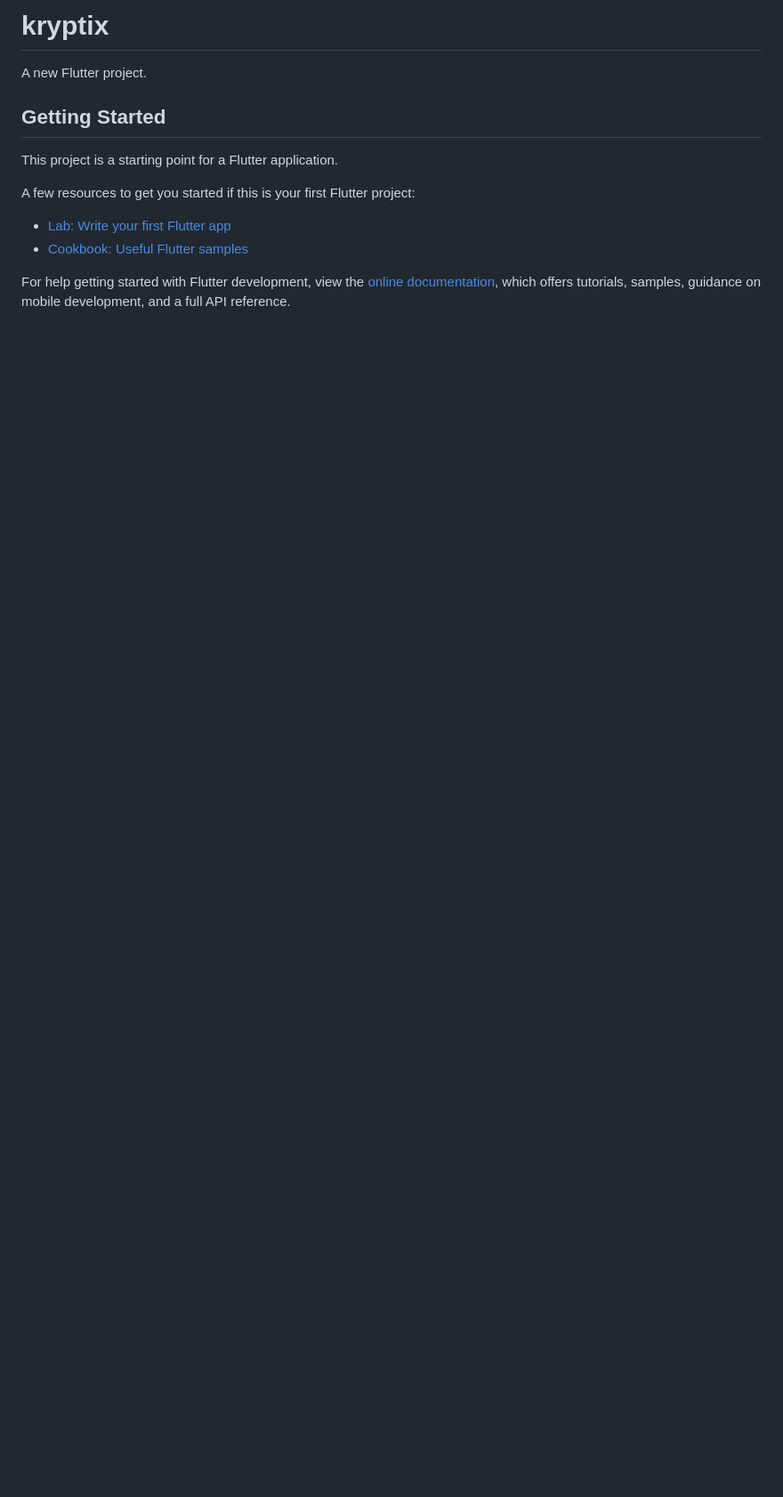
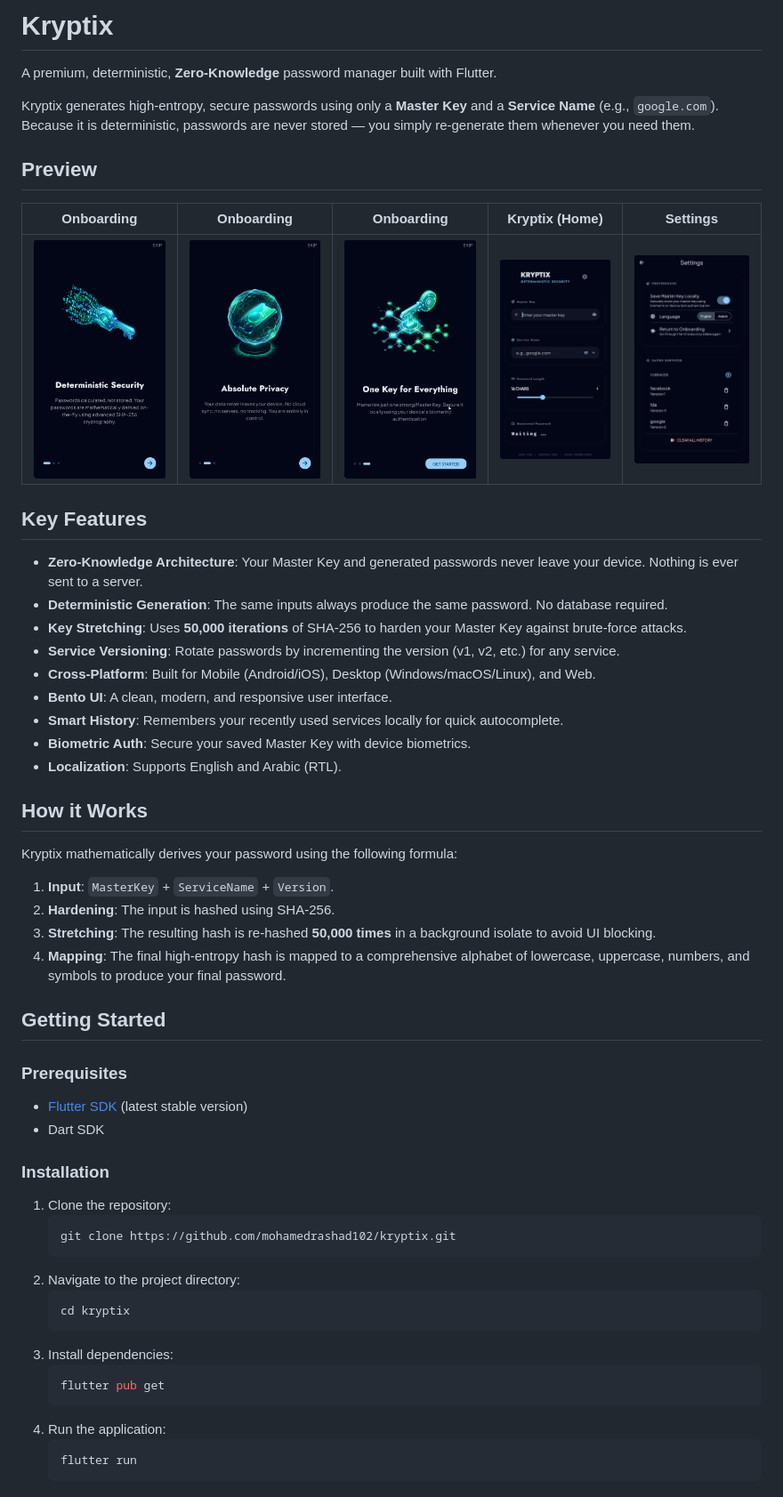
Before and after one commit to mohamedrashad102/kryptix, a Markdown page: README.md, the part around one of its changes. Shown at 89% size. GitHub-like rendering; pictures changed too: showcase/1.png (added), showcase/2.png (added), showcase/3.png (added); blank space fills up the shorter version.

Commit message:
docs: add project showcases and comprehensive documentation to README

````diff
--- a/README.md
+++ b/README.md
@@ -1,16 +1,59 @@
-# kryptix
+# Kryptix
 
-A new Flutter project.
+A premium, deterministic, **Zero-Knowledge** password manager built with Flutter.
+
+Kryptix generates high-entropy, secure passwords using only a **Master Key** and a **Service Name** (e.g., `google.com`). Because it is deterministic, passwords are never stored — you simply re-generate them whenever you need them.
+
+## Preview
+
+| Onboarding | Onboarding | Onboarding | Kryptix (Home) | Settings |
+|---|---|---|---|---|
+| ![Onboarding 1](showcase/1.png) | ![Onboarding 2](showcase/2.png) | ![Onboarding 3](showcase/3.png) | ![Home Screen](showcase/4.png) | ![Settings](showcase/5.png) |
+
+## Key Features
+
+- **Zero-Knowledge Architecture**: Your Master Key and generated passwords never leave your device. Nothing is ever sent to a server.
+- **Deterministic Generation**: The same inputs always produce the same password. No database required.
+- **Key Stretching**: Uses **50,000 iterations** of SHA-256 to harden your Master Key against brute-force attacks.
+- **Service Versioning**: Rotate passwords by incrementing the version (v1, v2, etc.) for any service.
+- **Cross-Platform**: Built for Mobile (Android/iOS), Desktop (Windows/macOS/Linux), and Web.
+- **Bento UI**: A clean, modern, and responsive user interface.
+- **Smart History**: Remembers your recently used services locally for quick autocomplete.
+- **Biometric Auth**: Secure your saved Master Key with device biometrics.
+- **Localization**: Supports English and Arabic (RTL).
+
+## How it Works
+
+Kryptix mathematically derives your password using the following formula:
+
+1. **Input**: `MasterKey` + `ServiceName` + `Version`.
+2. **Hardening**: The input is hashed using SHA-256.
+3. **Stretching**: The resulting hash is re-hashed **50,000 times** in a background isolate to avoid UI blocking.
+4. **Mapping**: The final high-entropy hash is mapped to a comprehensive alphabet of lowercase, uppercase, numbers, and symbols to produce your final password.
 
 ## Getting Started
 
-This project is a starting point for a Flutter application.
+### Prerequisites
 
-A few resources to get you started if this is your first Flutter project:
+- [Flutter SDK](https://docs.flutter.dev/get-started/install) (latest stable version)
+- Dart SDK
 
-- [Lab: Write your first Flutter app](https://docs.flutter.dev/get-started/codelab)
-- [Cookbook: Useful Flutter samples](https://docs.flutter.dev/cookbook)
+### Installation
 
-For help getting started with Flutter development, view the
-[online documentation](https://docs.flutter.dev/), which offers tutorials,
-samples, guidance on mobile development, and a full API reference.
+1. Clone the repository:
+   ```bash
+   git clone https://github.com/mohamedrashad102/kryptix.git
+   ```
+2. Navigate to the project directory:
+   ```bash
+   cd kryptix
+   ```
+3. Install dependencies:
+   ```bash
+   flutter pub get
+   ```
+4. Run the application:
+   ```bash
+   flutter run
+   ```
+
````
Also changed, not shown: other parts of README.md (+37 -0 lines).
